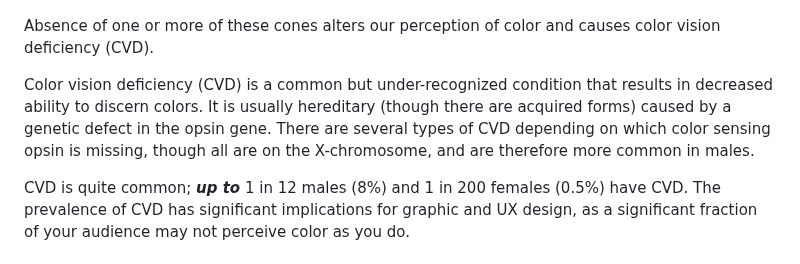
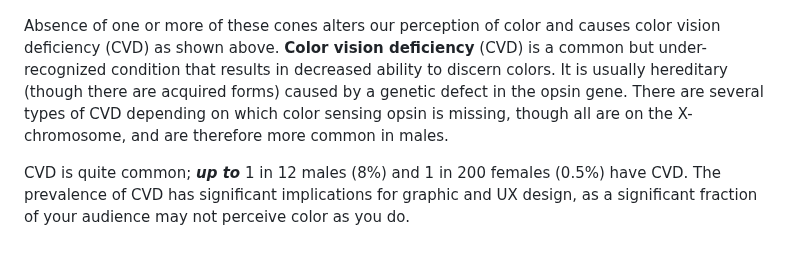
Before and after one commit to nickmmark/color-blind-simulator, a Markdown page: README.md, the part around the change. Drawn GitHub-style.

```diff
--- a/README.md
+++ b/README.md
@@ -16,9 +16,7 @@ Humans are trichromats meaning that we use 3 color sensing cones to perceive dif
 
 ![Plot of wavelength of light versus responsivity of human cone and rod cells](https://github.com/nickmmark/color-blind-simulator/blob/main/Figures/Cone_wavelengths_and_perception.jpg)
 
-Absence of one or more of these cones alters our perception of color and causes color vision deficiency (CVD).
-
-Color vision deficiency (CVD) is a common but under-recognized condition that results in decreased ability to discern colors. It is usually hereditary (though there are acquired forms) caused by a genetic defect in the opsin gene. There are several types of CVD depending on which color sensing opsin is missing, though all are on the X-chromosome, and are therefore more common in males.
+Absence of one or more of these cones alters our perception of color and causes color vision deficiency (CVD) as shown above. **Color vision deficiency** (CVD) is a common but under-recognized condition that results in decreased ability to discern colors. It is usually hereditary (though there are acquired forms) caused by a genetic defect in the opsin gene. There are several types of CVD depending on which color sensing opsin is missing, though all are on the X-chromosome, and are therefore more common in males.
 
 CVD is quite common; ***up to*** 1 in 12 males (8%) and 1 in 200 females (0.5%) have CVD. The prevalence of CVD has significant implications for graphic and UX design, as a significant fraction of your audience may not perceive color as you do.
 
```
